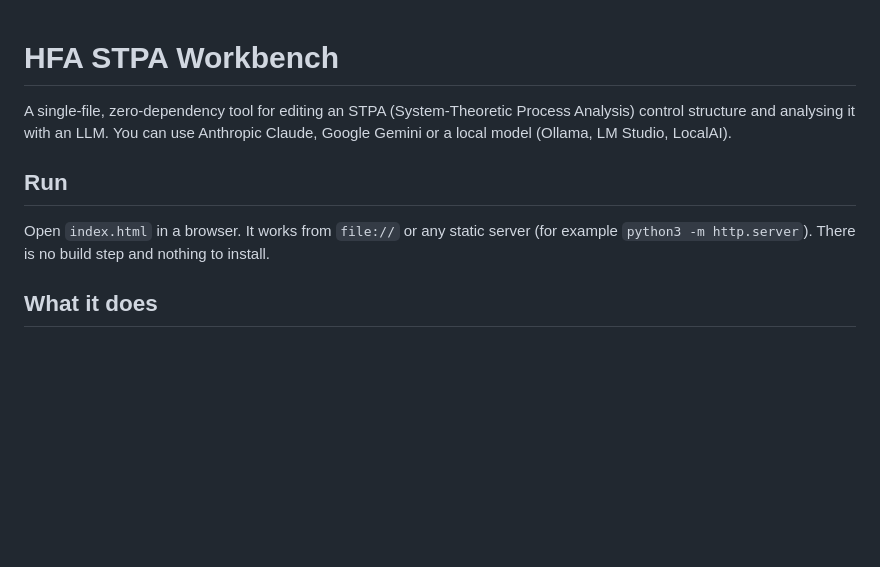
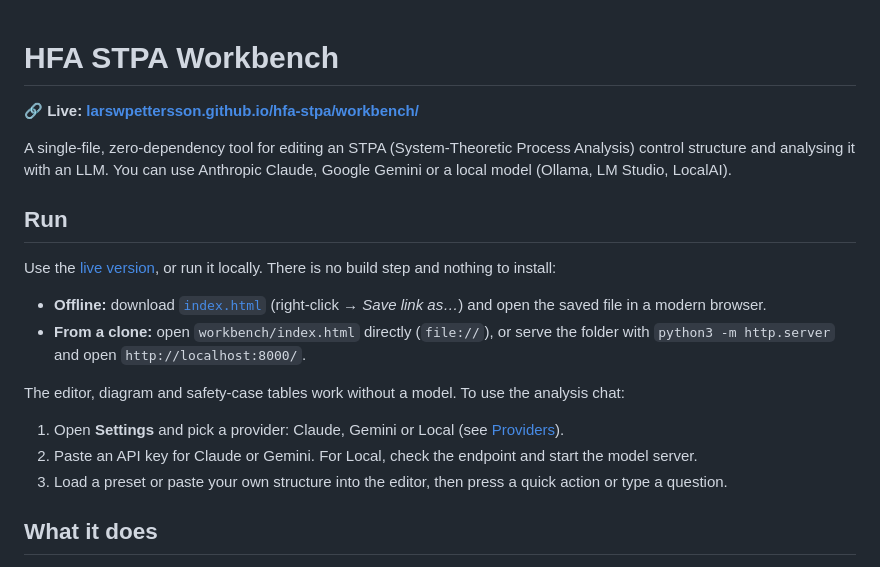
Before and after one commit to larswpettersson/hfa-stpa, a Markdown page: workbench/README.md, the part around one of its changes. Drawn GitHub-style; blank space fills up the shorter version.

```diff
--- a/workbench/README.md
+++ b/workbench/README.md
@@ -1,10 +1,21 @@
 # HFA STPA Workbench
+
+**🔗 Live: [larswpettersson.github.io/hfa-stpa/workbench/](https://larswpettersson.github.io/hfa-stpa/workbench/)**
 
 A single-file, zero-dependency tool for editing an STPA (System-Theoretic Process Analysis) control structure and analysing it with an LLM. You can use Anthropic Claude, Google Gemini or a local model (Ollama, LM Studio, LocalAI).
 
 ## Run
 
-Open `index.html` in a browser. It works from `file://` or any static server (for example `python3 -m http.server`). There is no build step and nothing to install.
+Use the [live version](https://larswpettersson.github.io/hfa-stpa/workbench/), or run it locally. There is no build step and nothing to install:
+
+- **Offline:** download [`index.html`](https://larswpettersson.github.io/hfa-stpa/workbench/index.html) (right-click → *Save link as…*) and open the saved file in a modern browser.
+- **From a clone:** open `workbench/index.html` directly (`file://`), or serve the folder with `python3 -m http.server` and open `http://localhost:8000/`.
+
+The editor, diagram and safety-case tables work without a model. To use the analysis chat:
+
+1. Open **Settings** and pick a provider: Claude, Gemini or Local (see [Providers](#providers)).
+2. Paste an API key for Claude or Gemini. For Local, check the endpoint and start the model server.
+3. Load a preset or paste your own structure into the editor, then press a quick action or type a question.
 
 ## What it does
 
```
Also changed, not shown: other parts of workbench/README.md (+0 -33 lines), README.md (+8 -24 lines).
